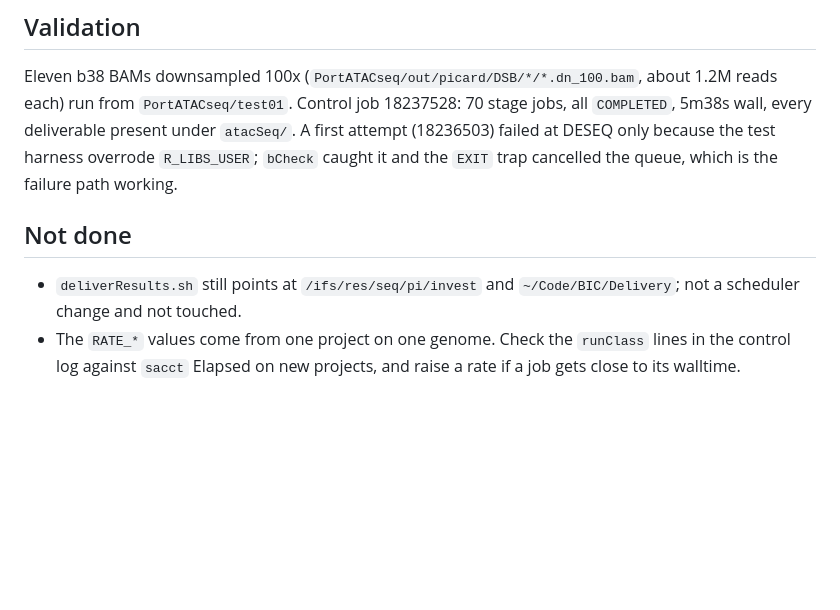
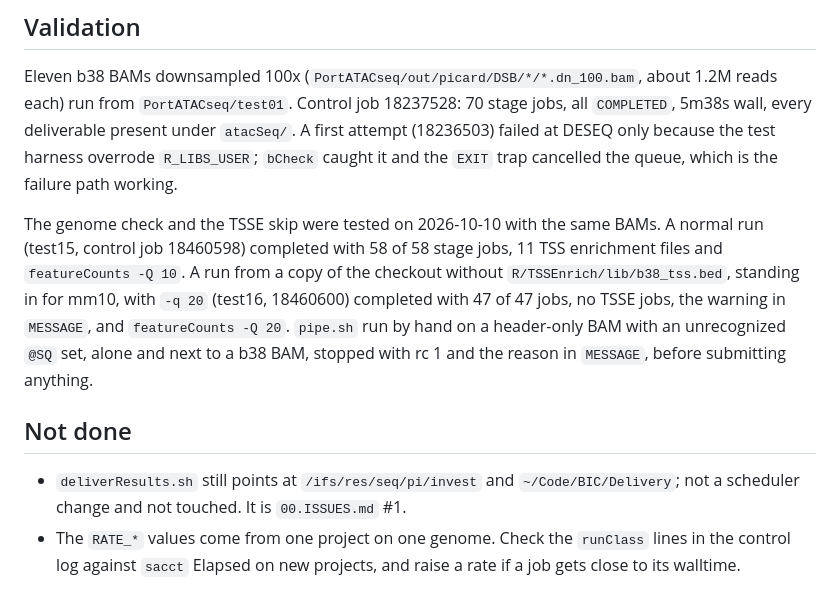
Before and after one commit to soccin/ATAC-seq, a Markdown page: docs/SLURM_PORT.md, the part around the change. GitHub-like rendering; blank space fills up the shorter version.

Commit message:
docs(genome): record fix/genome validation runs
- docs/SLURM_PORT.md: Validation gets the 2026-10-10 runs: test15
  (18460598, 58/58 jobs, TSSE ran, -Q 10), test16 (18460600, no b38
  TSS file as a stand-in for mm10, -q 20: TSSE skipped with the
  warning, -Q 20), and the mixed and unrecognized genome refusals.
  "Not done" points deliverResults.sh at 00.ISSUES.md #1.
- attic/zzISSUES.md: drop "(not yet merged)" from the fix/genome
  section and summarize the verification.

Co-Authored-By: Claude <noreply@anthropic.com>

```diff
--- a/docs/SLURM_PORT.md
+++ b/docs/SLURM_PORT.md
@@ -259,10 +259,21 @@ present under `atacSeq/`. A first attempt (18236503) failed at DESEQ only
 because the test harness overrode `R_LIBS_USER`; `bCheck` caught it and
 the `EXIT` trap cancelled the queue, which is the failure path working.
 
+The genome check and the TSSE skip were tested on 2026-10-10 with the
+same BAMs. A normal run (test15, control job 18460598) completed with 58
+of 58 stage jobs, 11 TSS enrichment files and `featureCounts -Q 10`. A
+run from a copy of the checkout without `R/TSSEnrich/lib/b38_tss.bed`, standing in
+for mm10, with `-q 20` (test16, 18460600) completed with 47 of 47 jobs,
+no TSSE jobs, the warning in `MESSAGE`, and `featureCounts -Q 20`.
+`pipe.sh` run by hand on a header-only BAM with an unrecognized `@SQ`
+set, alone and next to a b38 BAM, stopped with rc 1 and the reason in
+`MESSAGE`, before submitting anything.
+
 ## Not done
 
 - `deliverResults.sh` still points at `/ifs/res/seq/pi/invest` and
-  `~/Code/BIC/Delivery`; not a scheduler change and not touched.
+  `~/Code/BIC/Delivery`; not a scheduler change and not touched. It is
+  `00.ISSUES.md` #1.
 - The `RATE_*` values come from one project on one genome. Check the
   `runClass` lines in the control log against `sacct` Elapsed on new
   projects, and raise a rate if a job gets close to its walltime.
```
Also changed, not shown: attic/zzISSUES.md (+8 -1 lines).
